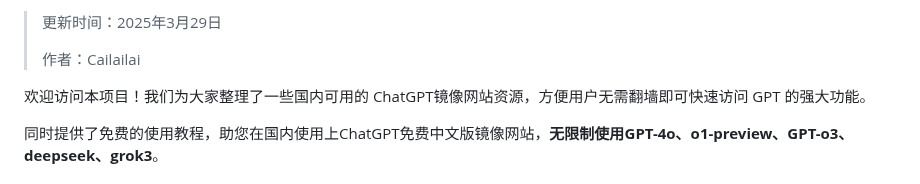
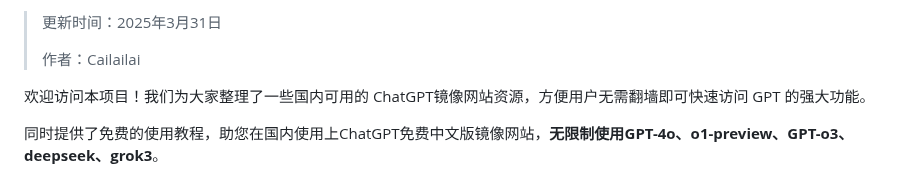
Before and after one commit to Cailailai/cailailai.github.io, a Markdown page: README.md, the part around one of its changes. GitHub-like rendering.

```diff
--- a/README.md
+++ b/README.md
@@ -2,5 +2,5 @@
 
-> 更新时间：2025年3月29日
+> 更新时间：2025年3月31日
 >
 > 作者：Cailailai
 
```
Also changed, not shown: other parts of README.md (+1 -1 lines).
